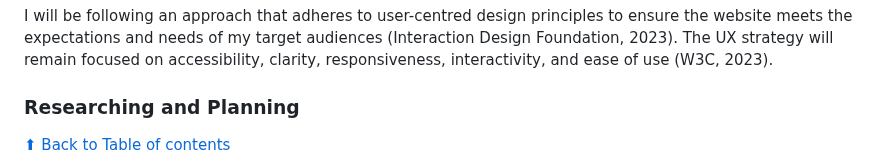
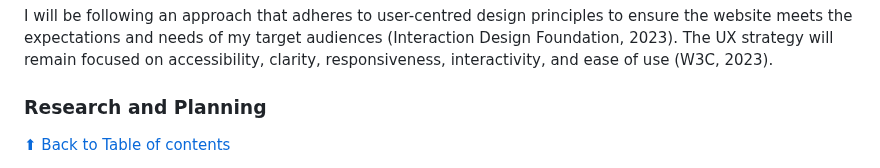
Before and after one commit to rpires71/milestone2, a Markdown page: README.md, the part around the change. Drawn GitHub-style.

Commit message:
README - UX Strategy (version 4)
Correct section title from 'Researching' to 'Research'

```diff
--- a/README.md
+++ b/README.md
@@ -191,7 +191,7 @@ The strategy I intend to implement will be divided into three parts:
 
 I will be following an approach that adheres to user-centred design principles to ensure the website meets the expectations and needs of my target audiences (Interaction Design Foundation, 2023). The UX strategy will remain focused on accessibility, clarity, responsiveness, interactivity, and ease of use (W3C, 2023).
 
-### Researching and Planning
+### Research and Planning
 [⬆ Back to Table of contents](#table-of-contents)
 
 This stage will focus on identifying key user groups such as holidaymakers, business travellers, families planning vacations, and solo adventurers. I will also examine user needs, expectations, and goals by developing personas and using scenario planning techniques (Nielsen Norman Group, 2023). The decision-making process in travel planning, destination discovery behaviours, and understanding booking preferences constitute the principal research areas (Google Developers, 2024).
```
